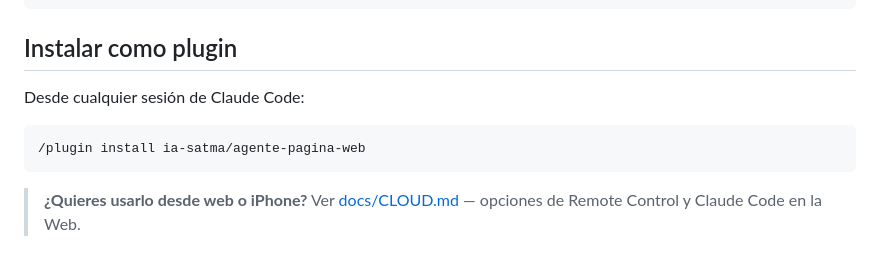
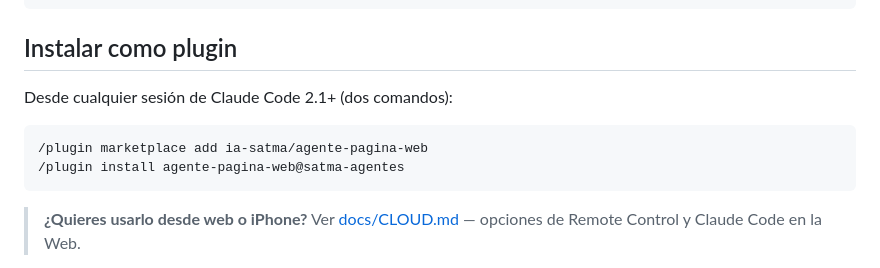
Before and after one commit to ia-satma/agente-pagina-web, a Markdown page: README.md, the part around the change. Rendered like a GitHub page.

Commit message:
Corregir comandos plugin: marketplace add + install separados

````diff
--- a/README.md
+++ b/README.md
@@ -139,10 +139,11 @@ agente-pagina-web/
 
 ## Instalar como plugin
 
-Desde cualquier sesión de Claude Code:
+Desde cualquier sesión de Claude Code 2.1+ (dos comandos):
 
 ```
-/plugin install ia-satma/agente-pagina-web
+/plugin marketplace add ia-satma/agente-pagina-web
+/plugin install agente-pagina-web@satma-agentes
 ```
 
 > **¿Quieres usarlo desde web o iPhone?** Ver [docs/CLOUD.md](docs/CLOUD.md) — opciones de Remote Control y Claude Code en la Web.
````
Also changed, not shown: docs/MANUAL.md (+32 -11 lines).
